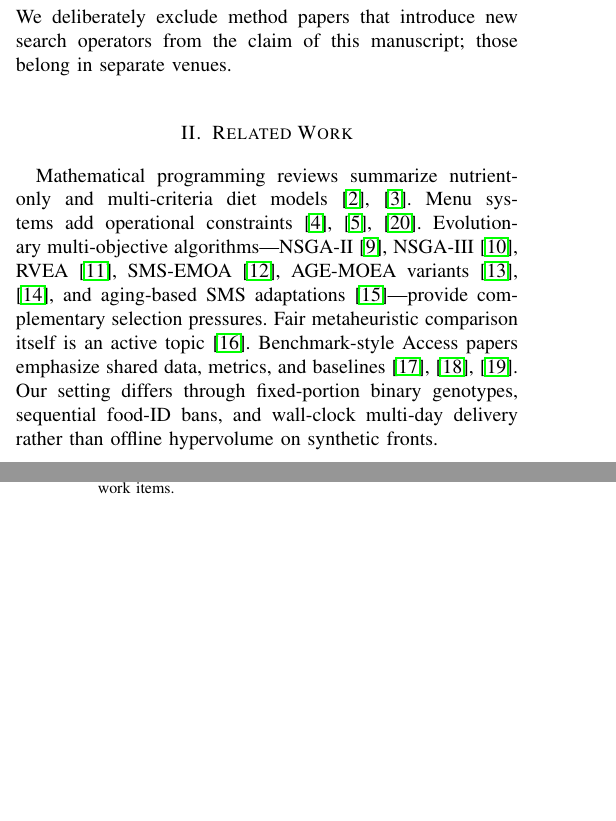
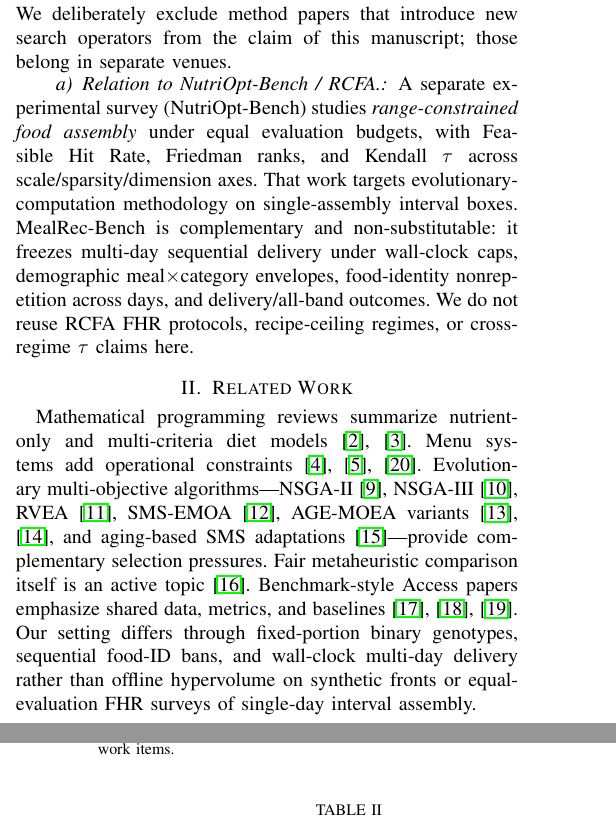
Before and after one commit to tyrone1979/structday_bench, a LaTeX paper (manuscript/main.tex): two parts of the columns of pages 1 and 2 of 4 before the commit and two parts of the columns of pages 1 and 3 of 4 after it, joined at a grey line, cut so that both start at the same text, the shorter picture padded with empty space. Compiled offline with pdfLaTeX; a missing font is replaced by an installed copy or a similar font; a LaTeX package or settings file that is missing is left out.

Commit message:
Clarify disjoint scope vs NutriOpt-Bench/RCFA TEVC survey.
Keep MealRec-Bench focused on multi-day wall-clock protocol and
delivered/all-band metrics so claims do not overlap the FHR survey.

Co-authored-by: Cursor <cursoragent@cursor.com>

```diff
--- a/manuscript/main.tex
+++ b/manuscript/main.tex
@@ -47,8 +47,11 @@ IEEE Access regularly publishes dataset- and protocol-centric contributions that
 \end{enumerate}
 We deliberately exclude method papers that introduce new search operators from the claim of this manuscript; those belong in separate venues.
 
+\paragraph{Relation to NutriOpt-Bench / RCFA.}
+A separate experimental survey (NutriOpt-Bench) studies \emph{range-constrained food assembly} under equal evaluation budgets, with Feasible Hit Rate, Friedman ranks, and Kendall~$\tau$ across scale/sparsity/dimension axes. That work targets evolutionary-computation methodology on single-assembly interval boxes. MealRec-Bench is complementary and non-substitutable: it freezes multi-day sequential delivery under wall-clock caps, demographic meal$\times$category envelopes, food-identity nonrepetition across days, and delivery/all-band outcomes. We do not reuse RCFA FHR protocols, recipe-ceiling regimes, or cross-regime $\tau$ claims here.
+
 \section{Related Work}
-Mathematical programming reviews summarize nutrient-only and multi-criteria diet models~\cite{dooren2018,gazan2018}. Menu systems add operational constraints~\cite{seljak2009,benvenuti2020,sahin2024}. Evolutionary multi-objective algorithms---NSGA-II~\cite{deb2002}, NSGA-III~\cite{nsga3}, RVEA~\cite{rvea}, SMS-EMOA~\cite{sms2007}, AGE-MOEA variants~\cite{age1,age2}, and aging-based SMS adaptations~\cite{aging2025}---provide complementary selection pressures. Fair metaheuristic comparison itself is an active topic~\cite{metaheuristics2021}. Benchmark-style Access papers emphasize shared data, metrics, and baselines~\cite{dales2021,cduie2023,nasbenchnlp2022}. Our setting differs through fixed-portion binary genotypes, sequential food-ID bans, and wall-clock multi-day delivery rather than offline hypervolume on synthetic fronts.
+Mathematical programming reviews summarize nutrient-only and multi-criteria diet models~\cite{dooren2018,gazan2018}. Menu systems add operational constraints~\cite{seljak2009,benvenuti2020,sahin2024}. Evolutionary multi-objective algorithms---NSGA-II~\cite{deb2002}, NSGA-III~\cite{nsga3}, RVEA~\cite{rvea}, SMS-EMOA~\cite{sms2007}, AGE-MOEA variants~\cite{age1,age2}, and aging-based SMS adaptations~\cite{aging2025}---provide complementary selection pressures. Fair metaheuristic comparison itself is an active topic~\cite{metaheuristics2021}. Benchmark-style Access papers emphasize shared data, metrics, and baselines~\cite{dales2021,cduie2023,nasbenchnlp2022}. Our setting differs through fixed-portion binary genotypes, sequential food-ID bans, and wall-clock multi-day delivery rather than offline hypervolume on synthetic fronts or equal-evaluation FHR surveys of single-day interval assembly.
 
 \section{From NHANES Raw Files to Optimization Inputs}
 \label{sec:pipeline}
```
Also changed, not shown: docs/DATA_PIPELINE.md (+4 -0 lines), README.md.
